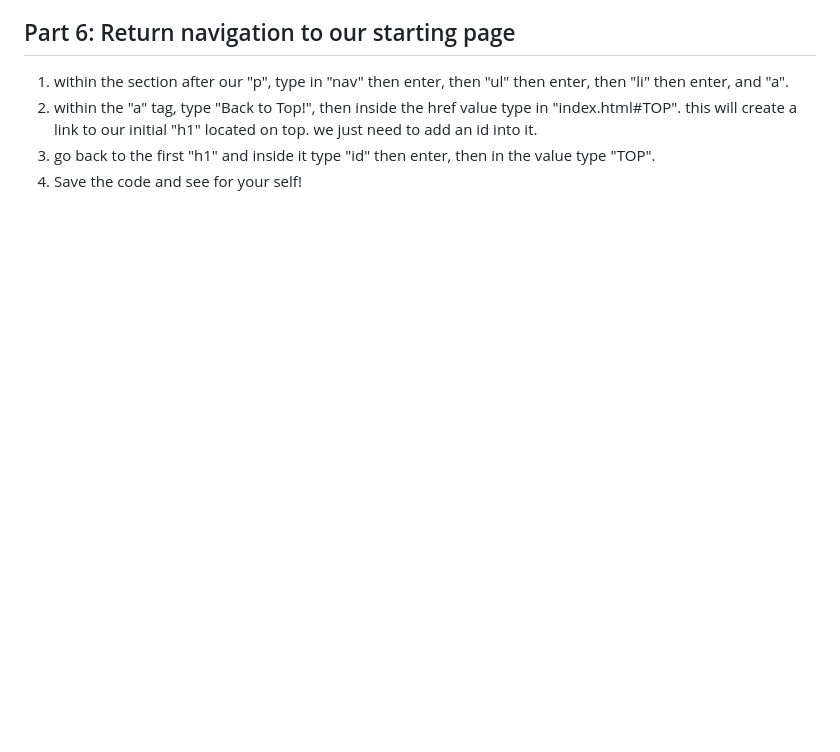
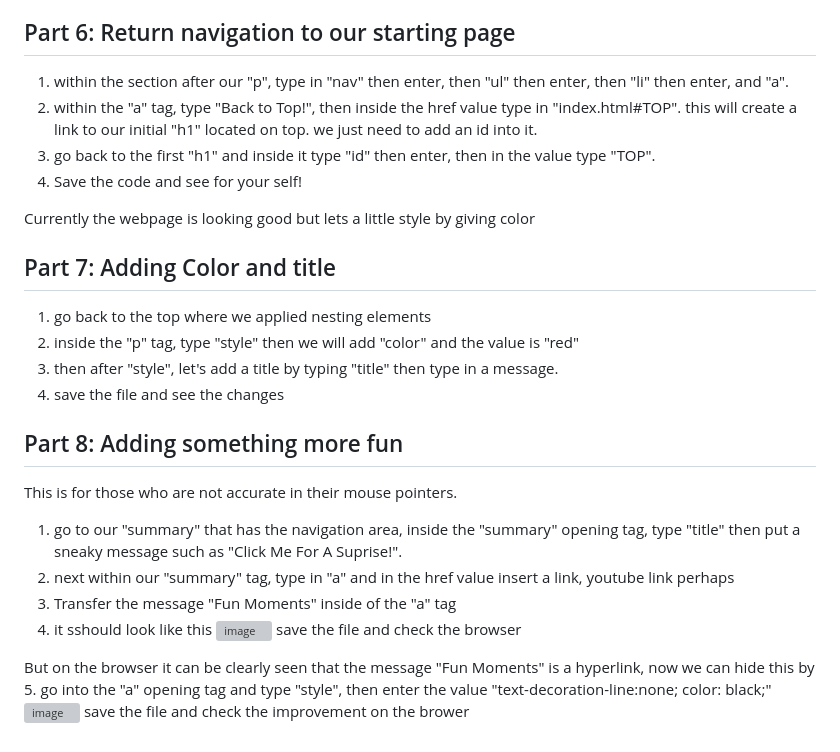
Before and after one commit to BbyZz/HTML-THE-FOUNDATION-OF-EVERY-WEBSITE, a Markdown page: README.md, the part around the change. Rendered like a GitHub page; blank space fills up the shorter version; grey boxes are pictures that could not be loaded.

```diff
--- a/README.md
+++ b/README.md
@@ -106,3 +106,27 @@ this will be added before and after our section tag
 this will create  a link to our initial "h1" located on top. we just need to add an id into it.
 3. go back to the first "h1" and inside it type "id" then enter, then in the value type "TOP".
 4. Save the code and see for your self!
+
+
+Currently the webpage is looking good but lets a little style by giving color
+
+## Part 7: Adding Color and title
+
+1. go back to the top where we applied nesting elements
+2. inside the "p" tag, type "style" then we will add "color" and the value is "red"
+3. then after "style", let's add a title by typing "title" then type in a message.
+4. save the file and see the changes
+
+## Part 8: Adding something more fun
+This is for those who are not accurate in their mouse pointers.
+1. go to our "summary" that has the navigation area, inside the "summary" opening tag, type "title" then put a sneaky message such as "Click Me For A Suprise!".
+2. next within our "summary" tag, type in "a" and in the href value insert a link, youtube link perhaps
+3. Transfer the message "Fun Moments" inside of the "a" tag
+4. it sshould look like this
+![image](https://github.com/user-attachments/assets/90a6ae35-4058-42d5-8a05-567160deba8e)
+save the file and check the browser
+
+But on the browser it can be clearly seen that the message "Fun Moments" is a hyperlink, now we can hide this by
+5. go into the "a" opening tag and type "style", then enter the value "text-decoration-line:none; color: black;"
+![image](https://github.com/user-attachments/assets/1065e5b6-ffec-4fed-a8bc-08e5ed5d4b9f)
+save the file and check the improvement on the brower
```
